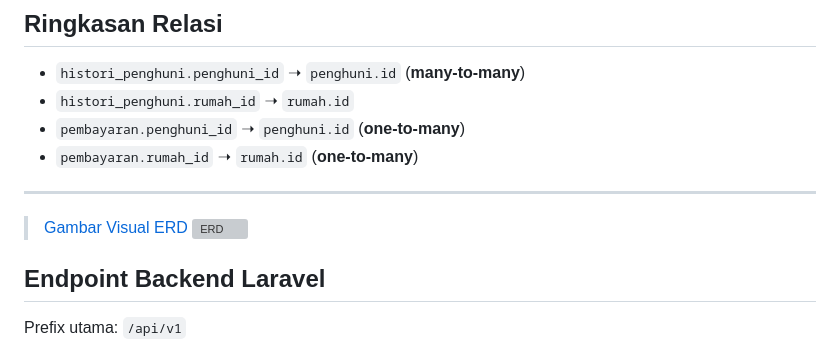
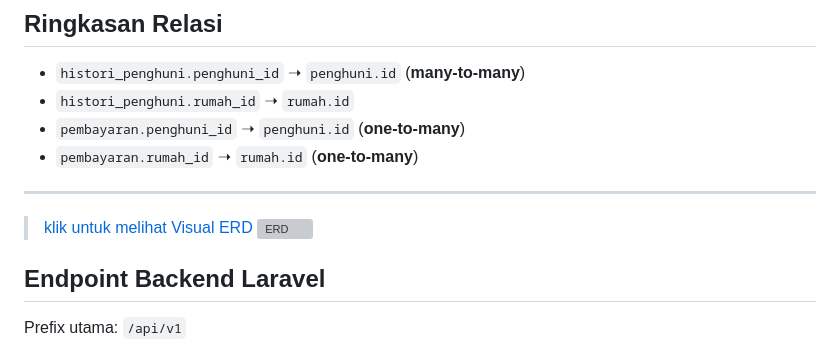
Before and after one commit to arfan-ivan/Administrasi-RT-Perumahan, a Markdown page: README.md, the part around the change. Rendered like a GitHub page; grey boxes are pictures that could not be loaded.

```diff
--- a/README.md
+++ b/README.md
@@ -162,7 +162,7 @@ React akan mengirimkan permintaan (request) HTTP seperti GET, POST, PUT, DELETE
 
 ---
 
-> [Gambar Visual ERD ](https://dbdiagram.io/d/erd-Admin-rt-67f5bab44f7afba184dba7b0)
+> [klik untuk melihat Visual ERD](https://dbdiagram.io/d/erd-Admin-rt-67f5bab44f7afba184dba7b0)
   ![ERD](https://github.com/user-attachments/assets/6050a874-5ea0-44b4-ac3e-159197aae991)
 
 ##  Endpoint Backend Laravel
```
